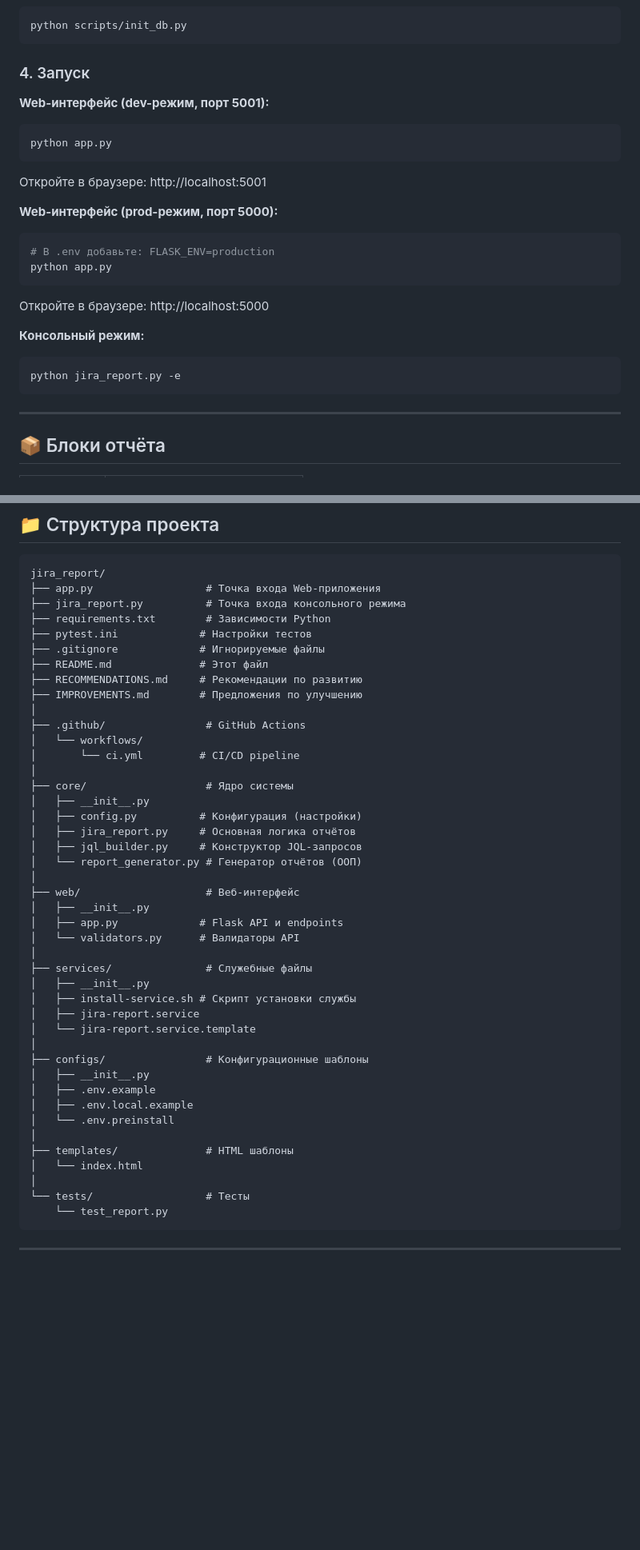
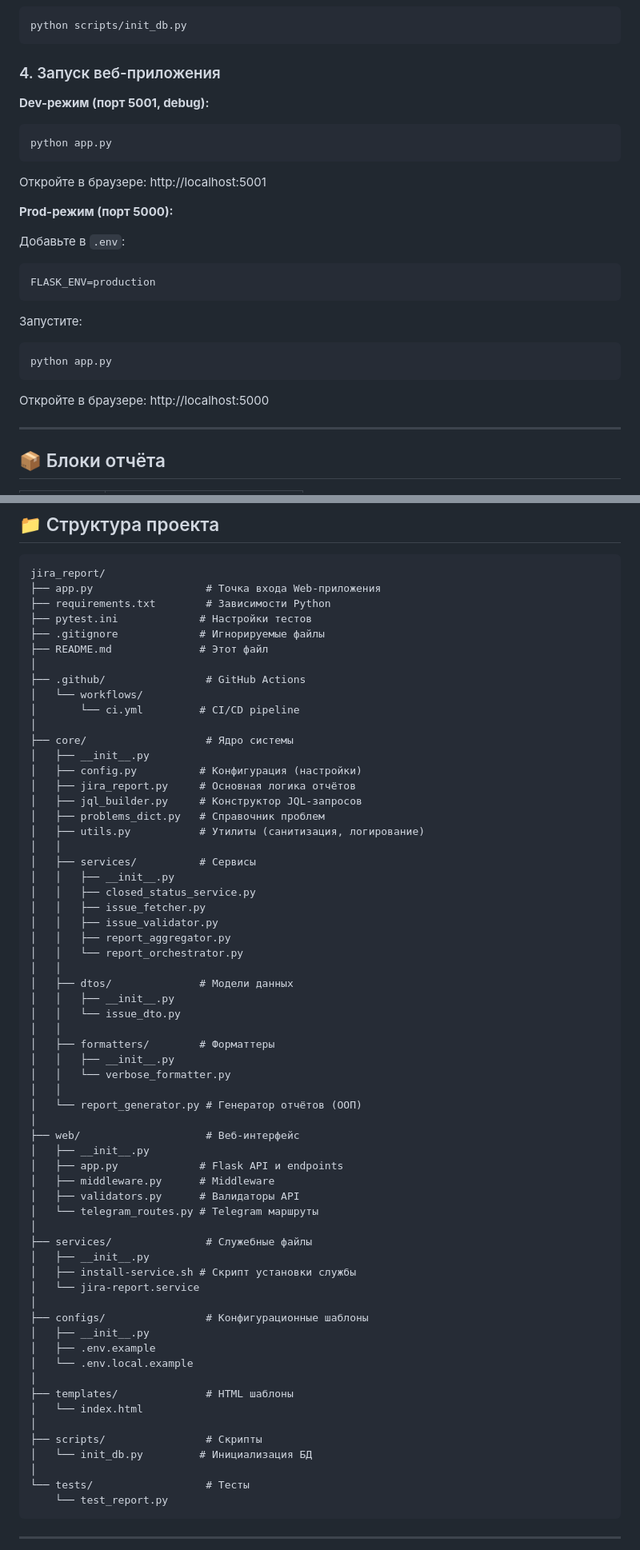
Before and after one commit to zergius85/jira_report, a Markdown page: README.md, 2 parts joined by grey strips. Shown at 80% size. Drawn GitHub-style; blank space fills up the shorter version.

````diff
--- a/README.md
+++ b/README.md
@@ -57,25 +56,26 @@ JIRA_PASS=your_password_or_token
 python scripts/init_db.py
 ```
 
-### 4. Запуск
+### 4. Запуск веб-приложения
 
-**Web-интерфейс (dev-режим, порт 5001):**
+**Dev-режим (порт 5001, debug):**
 ```bash
 python app.py
 ```
 Откройте в браузере: http://localhost:5001
 
-**Web-интерфейс (prod-режим, порт 5000):**
+**Prod-режим (порт 5000):**
+
+Добавьте в `.env`:
+```ini
+FLASK_ENV=production
+```
+
+Запустите:
 ```bash
-# В .env добавьте: FLASK_ENV=production
 python app.py
 ```
 Откройте в браузере: http://localhost:5000
-
-**Консольный режим:**
-```bash
-python jira_report.py -e
-```
 
 ---
 
@@ -230,13 +215,10 @@ FLASK_ENV=production
 ```
 jira_report/
 ├── app.py                  # Точка входа Web-приложения
-├── jira_report.py          # Точка входа консольного режима
 ├── requirements.txt        # Зависимости Python
 ├── pytest.ini             # Настройки тестов
 ├── .gitignore             # Игнорируемые файлы
 ├── README.md              # Этот файл
-├── RECOMMENDATIONS.md     # Рекомендации по развитию
-├── IMPROVEMENTS.md        # Предложения по улучшению
 │
 ├── .github/                # GitHub Actions
 │   └── workflows/
@@ -247,27 +229,49 @@ jira_report/
 │   ├── config.py          # Конфигурация (настройки)
 │   ├── jira_report.py     # Основная логика отчётов
 │   ├── jql_builder.py     # Конструктор JQL-запросов
+│   ├── problems_dict.py   # Справочник проблем
+│   ├── utils.py           # Утилиты (санитизация, логирование)
+│   │
+│   ├── services/          # Сервисы
+│   │   ├── __init__.py
+│   │   ├── closed_status_service.py
+│   │   ├── issue_fetcher.py
+│   │   ├── issue_validator.py
+│   │   ├── report_aggregator.py
+│   │   └── report_orchestrator.py
+│   │
+│   ├── dtos/              # Модели данных
+│   │   ├── __init__.py
+│   │   └── issue_dto.py
+│   │
+│   ├── formatters/        # Форматтеры
+│   │   ├── __init__.py
+│   │   └── verbose_formatter.py
+│   │
 │   └── report_generator.py # Генератор отчётов (ООП)
 │
 ├── web/                    # Веб-интерфейс
 │   ├── __init__.py
 │   ├── app.py             # Flask API и endpoints
-│   └── validators.py      # Валидаторы API
+│   ├── middleware.py      # Middleware
+│   ├── validators.py      # Валидаторы API
+│   └── telegram_routes.py # Telegram маршруты
 │
 ├── services/               # Служебные файлы
 │   ├── __init__.py
 │   ├── install-service.sh # Скрипт установки службы
-│   ├── jira-report.service
-│   └── jira-report.service.template
+│   └── jira-report.service
 │
 ├── configs/                # Конфигурационные шаблоны
 │   ├── __init__.py
 │   ├── .env.example
-│   ├── .env.local.example
-│   └── .env.preinstall
+│   └── .env.local.example
 │
 ├── templates/              # HTML шаблоны
 │   └── index.html
+│
+├── scripts/                # Скрипты
+│   └── init_db.py         # Инициализация БД
 │
 └── tests/                  # Тесты
     └── test_report.py
````
Also changed, not shown: other parts of README.md (+30 -44 lines).
